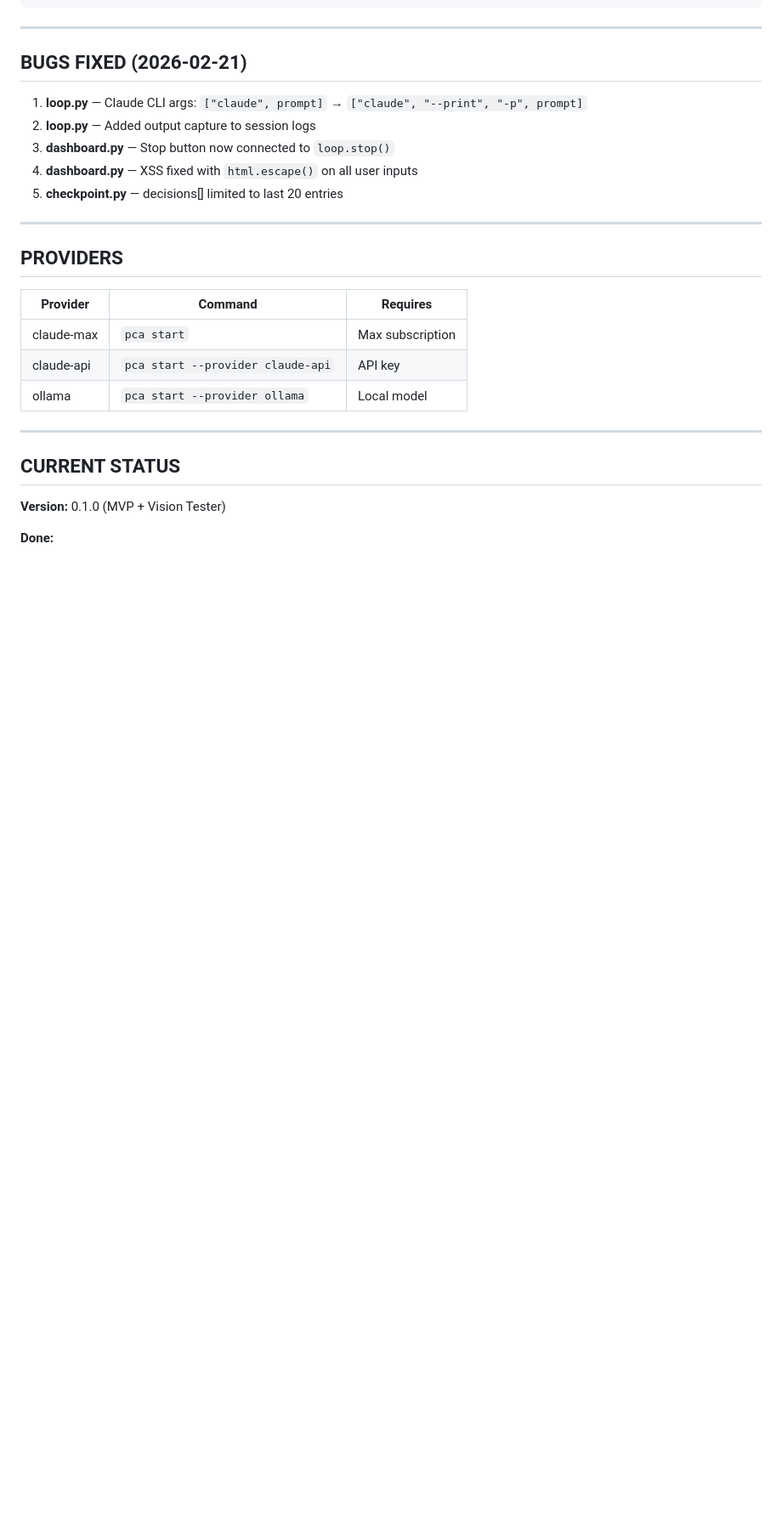
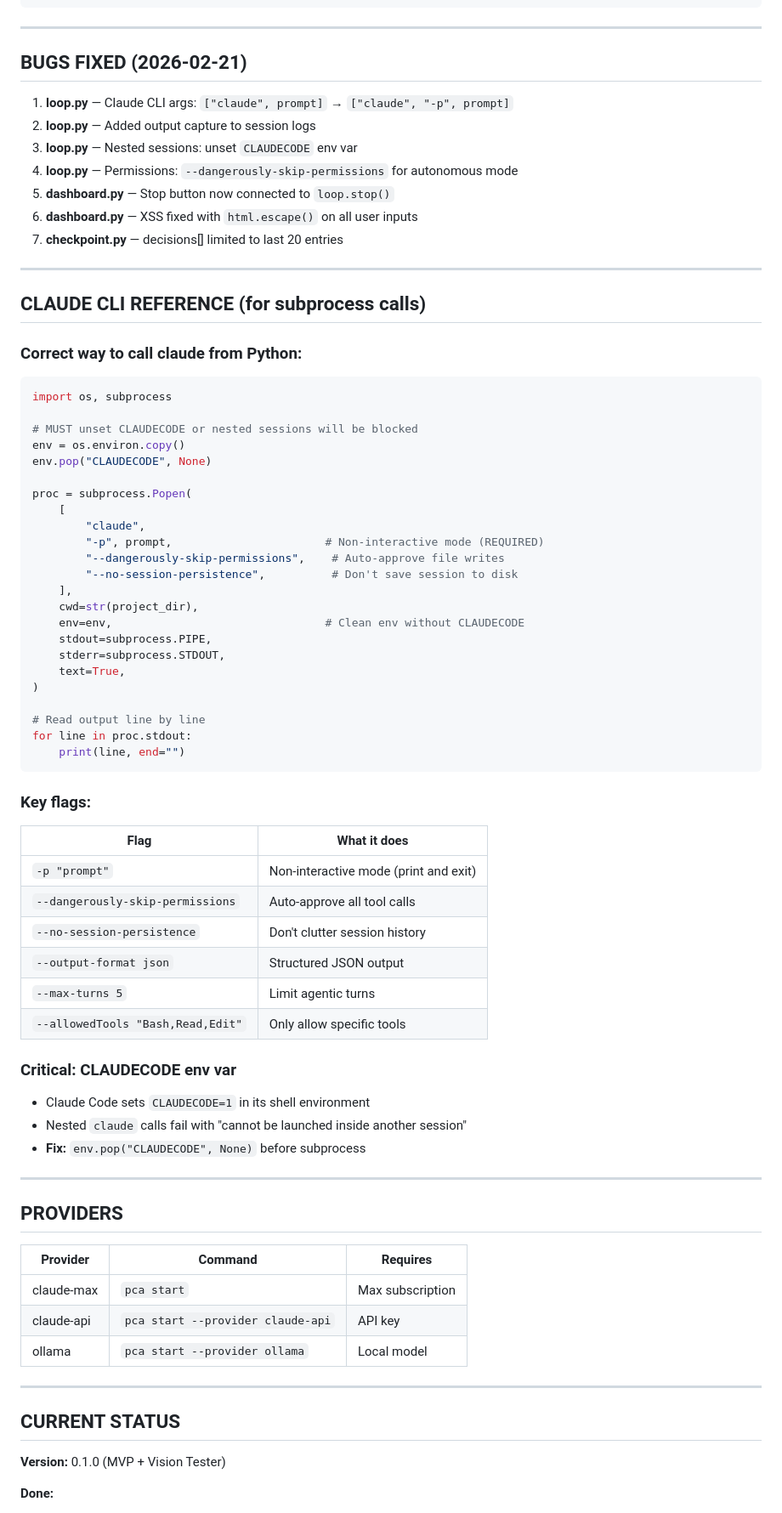
Before and after one commit to Chashchin-Dmitry/pocketcoder-a1, a Markdown page: CLAUDE.md, the part around one of its changes. Shown at 85% size. Drawn GitHub-style; blank space fills up the shorter version.

Commit message:
docs: add Claude CLI reference + update status
- Document correct subprocess flags (-p, --dangerously-skip-permissions)
- Document CLAUDECODE env var fix for nested sessions
- Update bugs fixed list (7 total)
- Update status with sandbox test results

Co-Authored-By: Claude Opus 4.6 <noreply@anthropic.com>

````diff
--- a/CLAUDE.md
+++ b/CLAUDE.md
@@ -144,11 +144,59 @@ pca test --no-vision      # Run all tests
 
 ## BUGS FIXED (2026-02-21)
 
-1. **loop.py** — Claude CLI args: `["claude", prompt]` → `["claude", "--print", "-p", prompt]`
+1. **loop.py** — Claude CLI args: `["claude", prompt]` → `["claude", "-p", prompt]`
 2. **loop.py** — Added output capture to session logs
-3. **dashboard.py** — Stop button now connected to `loop.stop()`
-4. **dashboard.py** — XSS fixed with `html.escape()` on all user inputs
-5. **checkpoint.py** — decisions[] limited to last 20 entries
+3. **loop.py** — Nested sessions: unset `CLAUDECODE` env var
+4. **loop.py** — Permissions: `--dangerously-skip-permissions` for autonomous mode
+5. **dashboard.py** — Stop button now connected to `loop.stop()`
+6. **dashboard.py** — XSS fixed with `html.escape()` on all user inputs
+7. **checkpoint.py** — decisions[] limited to last 20 entries
+
+---
+
+## CLAUDE CLI REFERENCE (for subprocess calls)
+
+### Correct way to call claude from Python:
+```python
+import os, subprocess
+
+# MUST unset CLAUDECODE or nested sessions will be blocked
+env = os.environ.copy()
+env.pop("CLAUDECODE", None)
+
+proc = subprocess.Popen(
+    [
+        "claude",
+        "-p", prompt,                       # Non-interactive mode (REQUIRED)
+        "--dangerously-skip-permissions",    # Auto-approve file writes
+        "--no-session-persistence",          # Don't save session to disk
+    ],
+    cwd=str(project_dir),
+    env=env,                                # Clean env without CLAUDECODE
+    stdout=subprocess.PIPE,
+    stderr=subprocess.STDOUT,
+    text=True,
+)
+
+# Read output line by line
+for line in proc.stdout:
+    print(line, end="")
+```
+
+### Key flags:
+| Flag | What it does |
+|------|-------------|
+| `-p "prompt"` | Non-interactive mode (print and exit) |
+| `--dangerously-skip-permissions` | Auto-approve all tool calls |
+| `--no-session-persistence` | Don't clutter session history |
+| `--output-format json` | Structured JSON output |
+| `--max-turns 5` | Limit agentic turns |
+| `--allowedTools "Bash,Read,Edit"` | Only allow specific tools |
+
+### Critical: CLAUDECODE env var
+- Claude Code sets `CLAUDECODE=1` in its shell environment
+- Nested `claude` calls fail with "cannot be launched inside another session"
+- **Fix:** `env.pop("CLAUDECODE", None)` before subprocess
 
 ---
 
````
Also changed, not shown: other parts of CLAUDE.md (+8 -0 lines).
